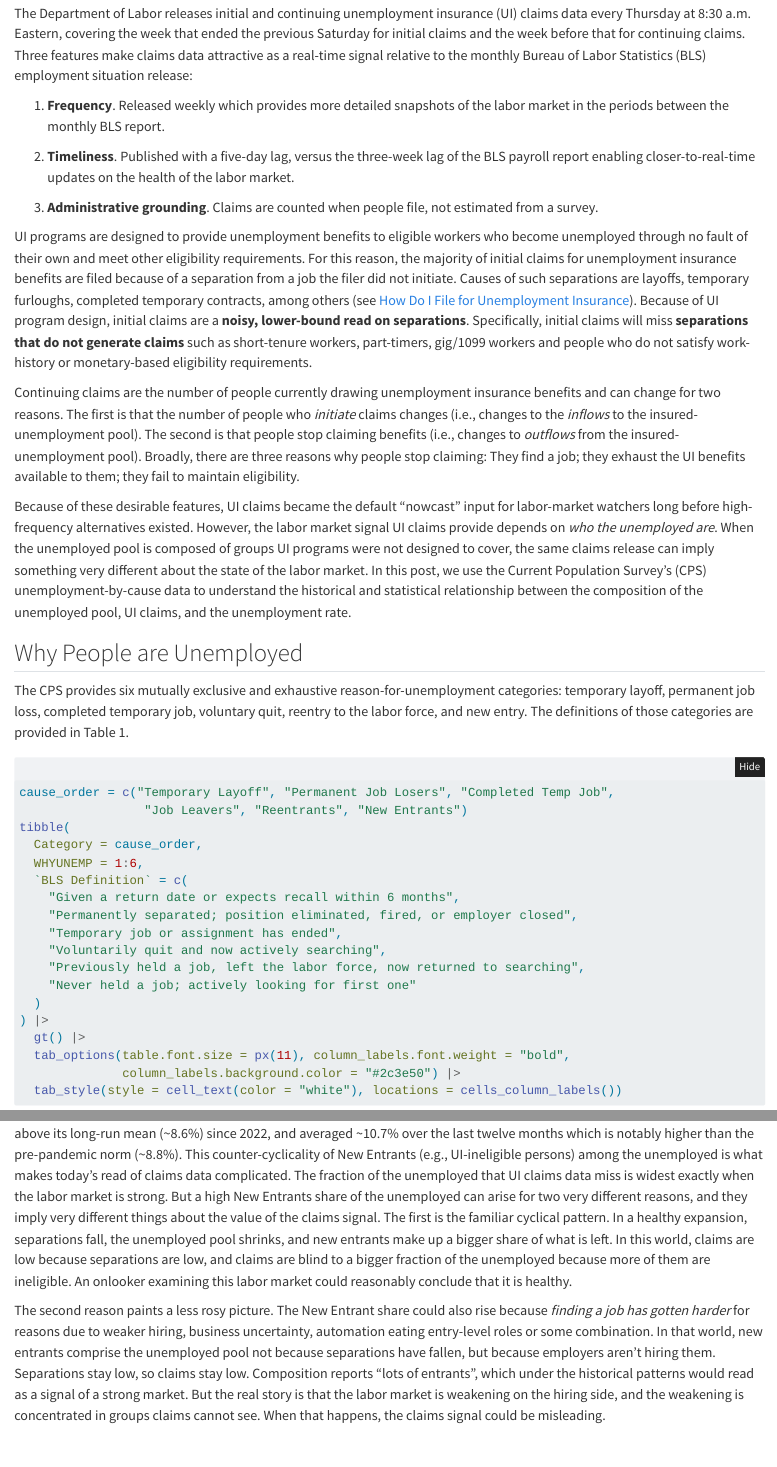
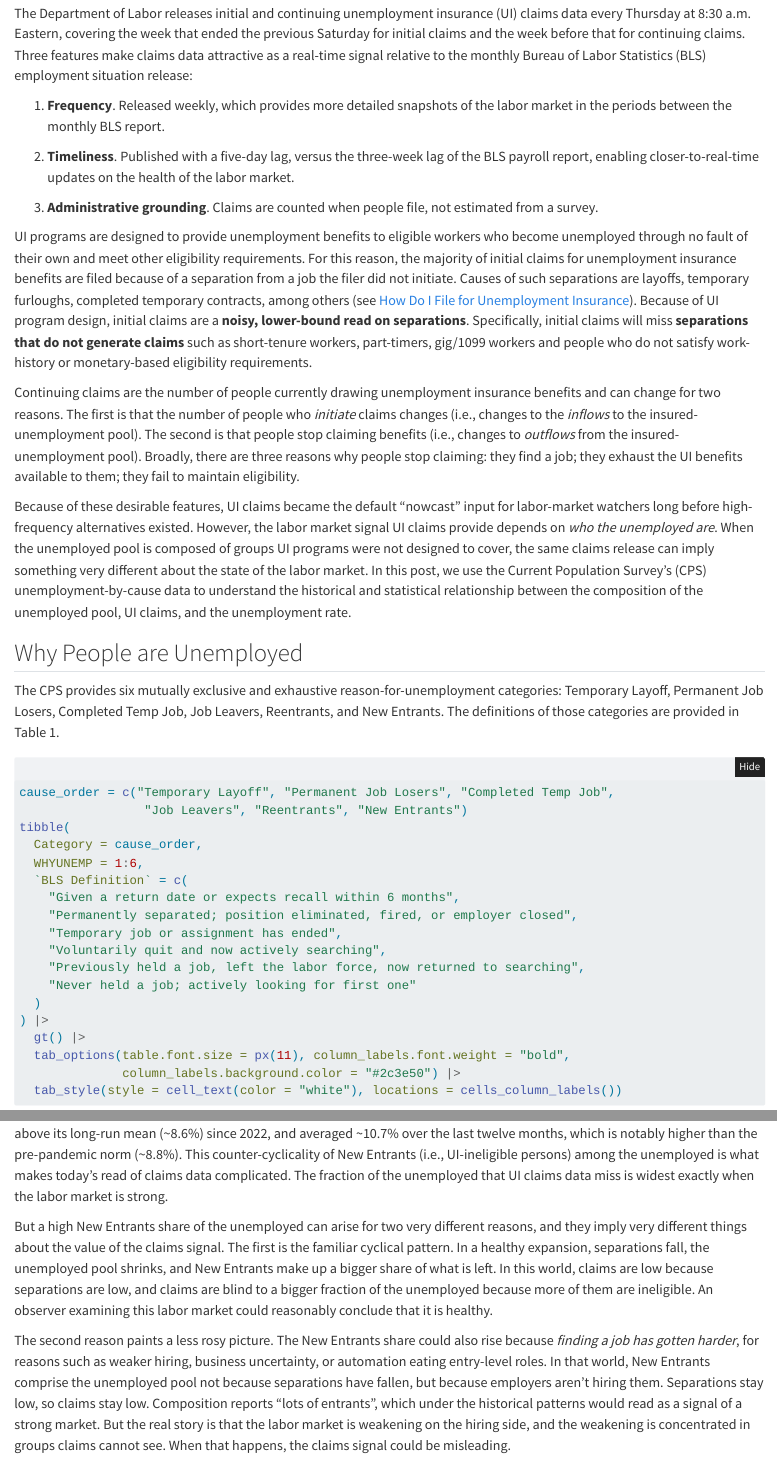
Before and after one commit to asafi17/unemployment-decomposition, a Quarto document (drafts/cfi.qmd): the page in a window 1100 px wide, from 160 px down, and a second part further down, joined at a grey line. Rendered offline with R 4.5, knitr and Pandoc in place of Quarto, with nearby package versions; folded parts are opened; some code elsewhere in the file could not run offline.

Commit message:
Copyedit CFI draft: consistent Title Case for CPS categories, grammar fixes
Standardizes the six CPS cause categories to Title Case throughout the
prose (matching the table and code), fixes dangling modifiers, replaces
"for no fault" with "through no fault," corrects e.g./i.e., rewords the
"for reasons due to" list, and removes em-dashes in favor of commas.

Co-Authored-By: Claude Opus 4.7 <noreply@anthropic.com>

````diff
--- a/drafts/cfi.qmd
+++ b/drafts/cfi.qmd
@@ -44,21 +44,21 @@ theme_set(theme_report)
 
 The Department of Labor releases initial and continuing unemployment insurance (UI) claims data every Thursday at 8:30 a.m. Eastern, covering the week that ended the previous Saturday for initial claims and the week before that for continuing claims. Three features make claims data attractive as a real-time signal relative to the monthly Bureau of Labor Statistics (BLS) employment situation release:
 
-1. **Frequency**. Released weekly which provides more detailed snapshots of the labor market in the periods between the monthly BLS report.
+1. **Frequency**. Released weekly, which provides more detailed snapshots of the labor market in the periods between the monthly BLS report.
 
-2. **Timeliness**. Published with a five-day lag, versus the three-week lag of the BLS payroll report enabling closer-to-real-time updates on the health of the labor market.
+2. **Timeliness**. Published with a five-day lag, versus the three-week lag of the BLS payroll report, enabling closer-to-real-time updates on the health of the labor market.
 
 3. **Administrative grounding**. Claims are counted when people file, not estimated from a survey.
 
 UI programs are designed to provide unemployment benefits to eligible workers who become unemployed through no fault of their own and meet other eligibility requirements.  For this reason, the majority of initial claims for unemployment insurance benefits are filed because of a separation from a job the filer did not initiate. Causes of such separations are layoffs, temporary furloughs, completed temporary contracts, among others (see [How Do I File for Unemployment Insurance](https://www.dol.gov/general/topic/unemployment-insurance)). Because of UI program design, initial claims are a **noisy, lower-bound read on separations**. Specifically, initial claims will miss **separations that do not generate claims** such as short-tenure workers, part-timers, gig/1099 workers and people who do not satisfy work-history or monetary-based eligibility requirements.
 
-Continuing claims are the number of people currently drawing unemployment insurance benefits and can change for two reasons. The first is that the number of people who *initiate* claims changes (i.e., changes to the *inflows* to the insured-unemployment pool). The second is that people stop claiming benefits (i.e., changes to *outflows* from the insured-unemployment pool). Broadly, there are three reasons why people stop claiming: They find a job; they exhaust the UI benefits available to them; they fail to maintain eligibility.
+Continuing claims are the number of people currently drawing unemployment insurance benefits and can change for two reasons. The first is that the number of people who *initiate* claims changes (i.e., changes to the *inflows* to the insured-unemployment pool). The second is that people stop claiming benefits (i.e., changes to *outflows* from the insured-unemployment pool). Broadly, there are three reasons why people stop claiming: they find a job; they exhaust the UI benefits available to them; they fail to maintain eligibility.
 
 Because of these desirable features, UI claims became the default "nowcast" input for labor-market watchers long before high-frequency alternatives existed. However, the labor market signal UI claims provide depends on *who the unemployed are*. When the unemployed pool is composed of groups UI programs were not designed to cover, the same claims release can imply something very different about the state of the labor market. In this post, we use the Current Population Survey's (CPS) unemployment-by-cause data to understand the historical and statistical relationship between the composition of the unemployed pool, UI claims, and the unemployment rate.
 
 ## Why People are Unemployed
 
-The CPS provides six mutually exclusive and exhaustive reason-for-unemployment categories: temporary layoff, permanent job loss, completed temporary job, voluntary quit, reentry to the labor force, and new entry. The definitions of those categories are provided in Table 1.
+The CPS provides six mutually exclusive and exhaustive reason-for-unemployment categories: Temporary Layoff, Permanent Job Losers, Completed Temp Job, Job Leavers, Reentrants, and New Entrants. The definitions of those categories are provided in Table 1.
 
 ```{r table-1, fig.cap = 'Table 1: CPS WHYUNEMP Categories' }
 cause_order = c("Temporary Layoff", "Permanent Job Losers", "Completed Temp Job",
@@ -413,10 +413,11 @@ p_ne <- ne_share |>
 add_recessions(p_ne)
 ```
 
-Two things stand out. First, the New Entrant share is *counter-cyclical*: it falls in recessions, because permanent job losers and temporary layoffs spike and dilute the entrant share, and drifts back up in expansions. Second, the 12-month average has sat above its long-run mean (~8.6%) since 2022, and averaged ~10.7% over the last twelve months which is notably higher than the pre-pandemic norm (~8.8%). This counter-cyclicality of New Entrants (e.g., UI-ineligible persons) among the unemployed is what makes today's read of claims data complicated. The fraction of the unemployed that UI claims data miss is widest exactly when the labor market is strong.
-But a high New Entrants share of the unemployed can arise for two very different reasons, and they imply very different things about the value of the claims signal. The first is the familiar cyclical pattern. In a healthy expansion, separations fall, the unemployed pool shrinks, and new entrants make up a bigger share of what is left. In this world, claims are low because separations are low, and claims are blind to a bigger fraction of the unemployed because more of them are ineligible. An onlooker examining this labor market could reasonably conclude that it is healthy.
+Two things stand out. First, the New Entrants share is *counter-cyclical*: it falls in recessions, because Permanent Job Losers and Temporary Layoffs spike and dilute the entrant share, and drifts back up in expansions. Second, the 12-month average has sat above its long-run mean (~8.6%) since 2022, and averaged ~10.7% over the last twelve months, which is notably higher than the pre-pandemic norm (~8.8%). This counter-cyclicality of New Entrants (i.e., UI-ineligible persons) among the unemployed is what makes today's read of claims data complicated. The fraction of the unemployed that UI claims data miss is widest exactly when the labor market is strong.
 
-The second reason paints a less rosy picture. The New Entrant share could also rise because *finding a job has gotten harder* for reasons due to weaker hiring, business uncertainty, automation eating entry-level roles or some combination. In that world, new entrants comprise the unemployed pool not because separations have fallen, but because employers aren't hiring them. Separations stay low, so claims stay low. Composition reports "lots of entrants", which under the historical patterns would read as a signal of a strong market. But the real story is that the labor market is weakening on the hiring side, and the weakening is concentrated in groups claims cannot see. When that happens, the claims signal could be misleading.
+But a high New Entrants share of the unemployed can arise for two very different reasons, and they imply very different things about the value of the claims signal. The first is the familiar cyclical pattern. In a healthy expansion, separations fall, the unemployed pool shrinks, and New Entrants make up a bigger share of what is left. In this world, claims are low because separations are low, and claims are blind to a bigger fraction of the unemployed because more of them are ineligible. An observer examining this labor market could reasonably conclude that it is healthy.
+
+The second reason paints a less rosy picture. The New Entrants share could also rise because *finding a job has gotten harder*, for reasons such as weaker hiring, business uncertainty, or automation eating entry-level roles. In that world, New Entrants comprise the unemployed pool not because separations have fallen, but because employers aren't hiring them. Separations stay low, so claims stay low. Composition reports "lots of entrants", which under the historical patterns would read as a signal of a strong market. But the real story is that the labor market is weakening on the hiring side, and the weakening is concentrated in groups claims cannot see. When that happens, the claims signal could be misleading.
 
 ## The Flow-Consistent Rate of Unemployment
 
````
Also changed, not shown: drafts/cfi.html, drafts/cfi.qmd (16 more changed lines).
